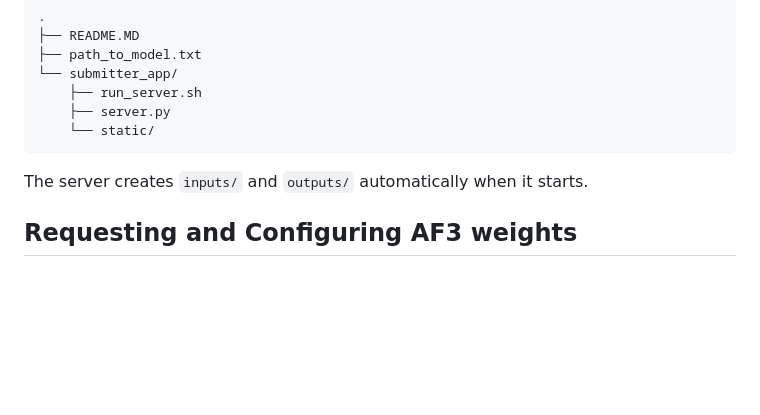
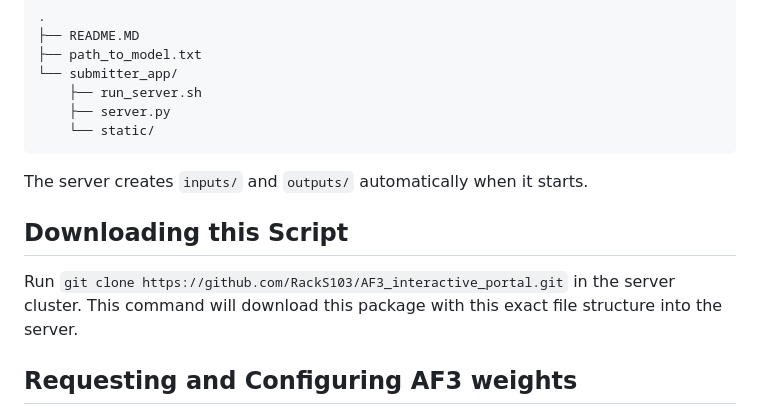
Before and after one commit to RackS103/AF3_interactive_portal, a Markdown page: README.MD, the part around the change. GitHub-like rendering; blank space fills up the shorter version.

Commit message:
another readme update

````diff
--- a/README.MD
+++ b/README.MD
@@ -24,6 +24,10 @@ It also provides a history panel, delete/rename actions, and a completed-job vie
 ```
 
 The server creates `inputs/` and `outputs/` automatically when it starts.
+
+## Downloading this Script
+
+Run `git clone https://github.com/RackS103/AF3_interactive_portal.git` in the server cluster. This command will download this package with this exact file structure into the server.
 
 ## Requesting and Configuring AF3 weights
 
````
